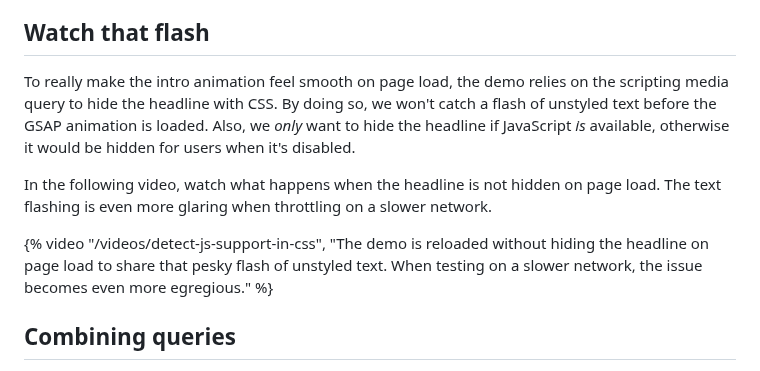
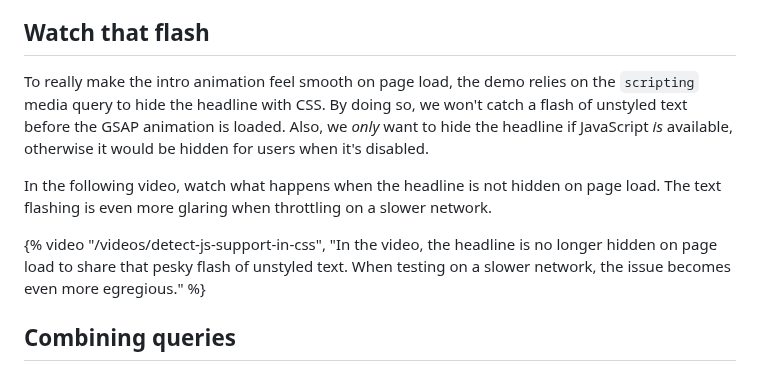
Before and after one commit to hexagoncircle/ryan-mulligan-dev, a Markdown page: src/blog/detect-js-support-in-css.md, the part around the change. Rendered like a GitHub page.

Commit message:
Update copy

```diff
--- a/src/blog/detect-js-support-in-css.md
+++ b/src/blog/detect-js-support-in-css.md
@@ -66,11 +66,11 @@ This media query unlocks the ability to provide CSS rules that are a better fit
 
 ## Watch that flash
 
-To really make the intro animation feel smooth on page load, the demo relies on the scripting media query to hide the headline with CSS. By doing so, we won't catch a flash of unstyled text before the GSAP animation is loaded. Also, we _only_ want to hide the headline if JavaScript _is_ available, otherwise it would be hidden for users when it's disabled.
+To really make the intro animation feel smooth on page load, the demo relies on the `scripting` media query to hide the headline with CSS. By doing so, we won't catch a flash of unstyled text before the GSAP animation is loaded. Also, we _only_ want to hide the headline if JavaScript _is_ available, otherwise it would be hidden for users when it's disabled.
 
 In the following video, watch what happens when the headline is not hidden on page load. The text flashing is even more glaring when throttling on a slower network.
 
-{% video "/videos/detect-js-support-in-css", "The demo is reloaded without hiding the headline on page load to share that pesky flash of unstyled text. When testing on a slower network, the issue becomes even more egregious." %}
+{% video "/videos/detect-js-support-in-css", "In the video, the headline is no longer hidden on page load to share that pesky flash of unstyled text. When testing on a slower network, the issue becomes even more egregious." %}
 
 ## Combining queries
 
```
